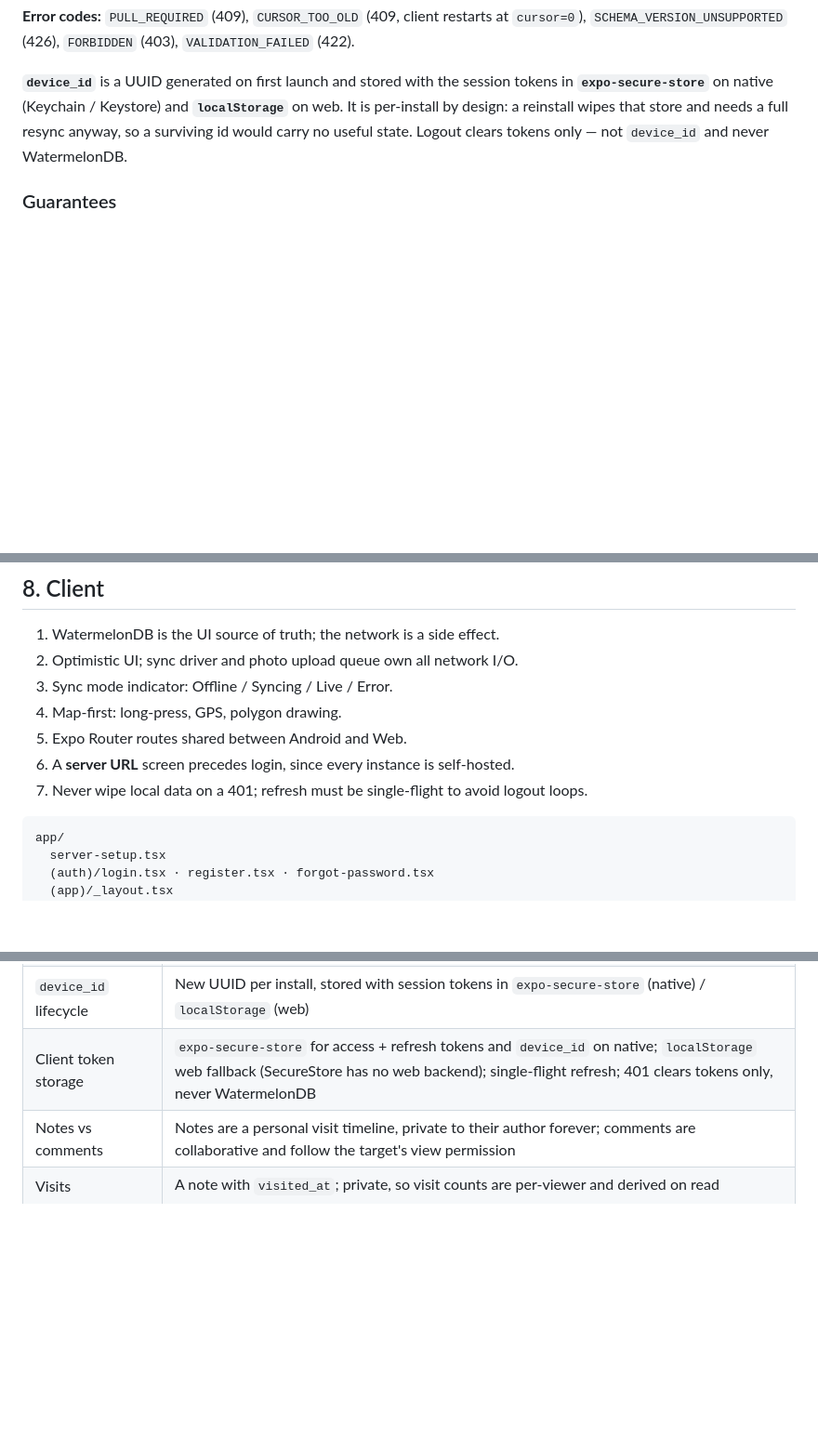
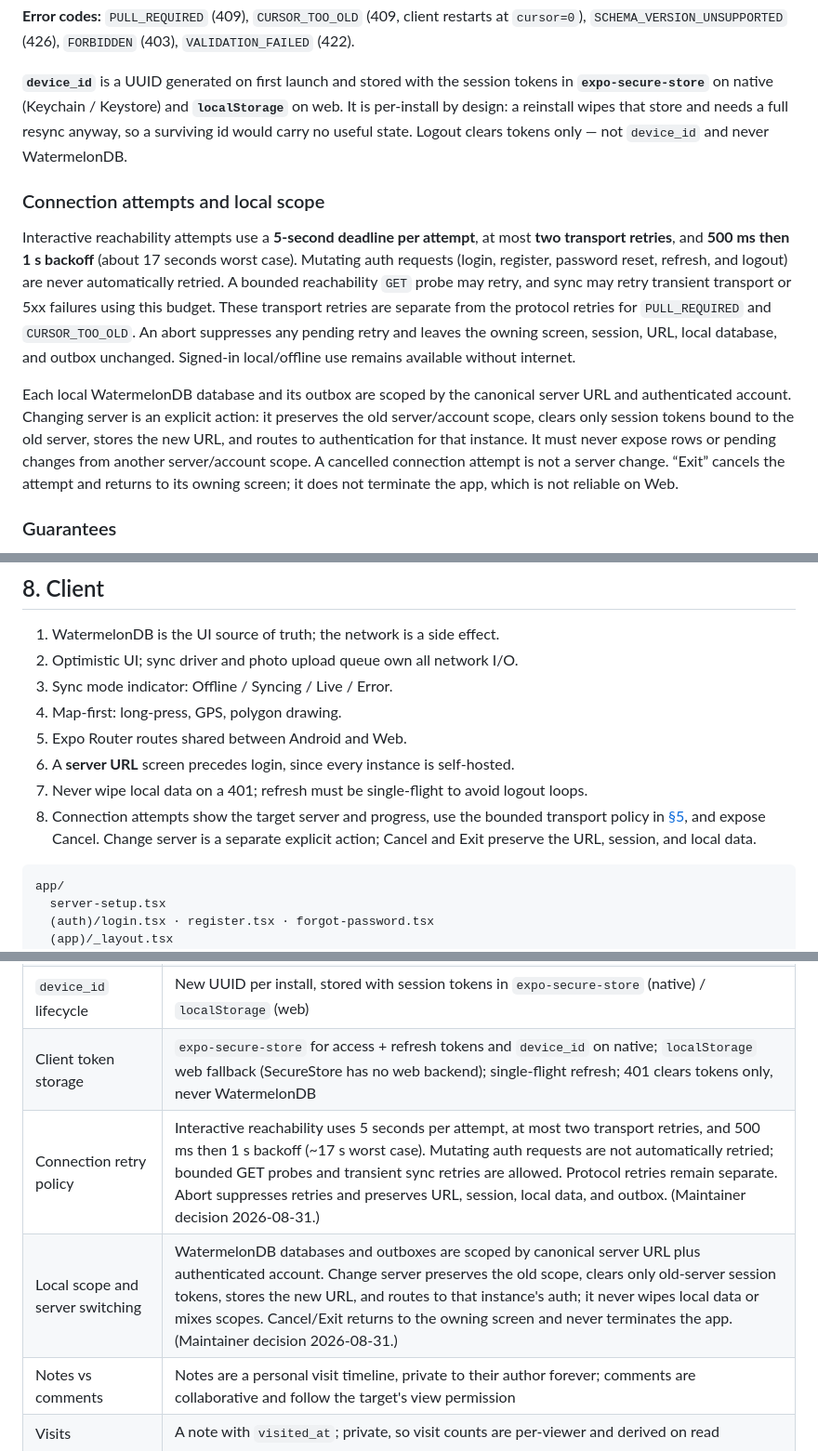
Before and after one commit to filcuk/locus, a Markdown page: DESIGN.md, 3 parts joined by grey strips. Shown at 93% size. Drawn GitHub-style; blank space fills up the shorter version.

Commit message:
Record resilient connection decisions
Document the approved retry budget, cancellation semantics, and server/account-scoped local data lifecycle before implementation.

Co-authored-by: Cursor <cursoragent@cursor.com>

````diff
--- a/DESIGN.md
+++ b/DESIGN.md
@@ -331,6 +331,12 @@ Defined as Zod schemas in `packages/shared` and covered by a conformance suite t
 
 **`device_id`** is a UUID generated on first launch and stored with the session tokens in **`expo-secure-store`** on native (Keychain / Keystore) and **`localStorage`** on web. It is per-install by design: a reinstall wipes that store and needs a full resync anyway, so a surviving id would carry no useful state. Logout clears tokens only — not `device_id` and never WatermelonDB.
 
+### Connection attempts and local scope
+
+Interactive reachability attempts use a **5-second deadline per attempt**, at most **two transport retries**, and **500 ms then 1 s backoff** (about 17 seconds worst case). Mutating auth requests (login, register, password reset, refresh, and logout) are never automatically retried. A bounded reachability `GET` probe may retry, and sync may retry transient transport or 5xx failures using this budget. These transport retries are separate from the protocol retries for `PULL_REQUIRED` and `CURSOR_TOO_OLD`. An abort suppresses any pending retry and leaves the owning screen, session, URL, local database, and outbox unchanged. Signed-in local/offline use remains available without internet.
+
+Each local WatermelonDB database and its outbox are scoped by the canonical server URL and authenticated account. Changing server is an explicit action: it preserves the old server/account scope, clears only session tokens bound to the old server, stores the new URL, and routes to authentication for that instance. It must never expose rows or pending changes from another server/account scope. A cancelled connection attempt is not a server change. “Exit” cancels the attempt and returns to its owning screen; it does not terminate the app, which is not reliable on Web.
+
 ### Guarantees
 
 - Local write < ~50 ms perceived; >~150 ms work shows pending/optimistic UI.
@@ -488,6 +494,7 @@ Operational requirements: run migrations at startup behind a lock, and never des
 5. Expo Router routes shared between Android and Web.
 6. A **server URL** screen precedes login, since every instance is self-hosted.
 7. Never wipe local data on a 401; refresh must be single-flight to avoid logout loops.
+8. Connection attempts show the target server and progress, use the bounded transport policy in [§5](#5-sync), and expose Cancel. Change server is a separate explicit action; Cancel and Exit preserve the URL, session, and local data.
 
 ```text
 app/
@@ -642,6 +649,8 @@ P0 also carries two de-risking spikes, both cheap now and expensive later:
 | Monorepo tooling | pnpm workspaces, no Turborepo |
 | `device_id` lifecycle | New UUID per install, stored with session tokens in `expo-secure-store` (native) / `localStorage` (web) |
 | Client token storage | `expo-secure-store` for access + refresh tokens and `device_id` on native; `localStorage` web fallback (SecureStore has no web backend); single-flight refresh; 401 clears tokens only, never WatermelonDB |
+| Connection retry policy | Interactive reachability uses 5 seconds per attempt, at most two transport retries, and 500 ms then 1 s backoff (~17 s worst case). Mutating auth requests are not automatically retried; bounded GET probes and transient sync retries are allowed. Protocol retries remain separate. Abort suppresses retries and preserves URL, session, local data, and outbox. (Maintainer decision 2026-08-31.) |
+| Local scope and server switching | WatermelonDB databases and outboxes are scoped by canonical server URL plus authenticated account. Change server preserves the old scope, clears only old-server session tokens, stores the new URL, and routes to that instance's auth; it never wipes local data or mixes scopes. Cancel/Exit returns to the owning screen and never terminates the app. (Maintainer decision 2026-08-31.) |
 | Notes vs comments | Notes are a personal visit timeline, private to their author forever; comments are collaborative and follow the target's view permission |
 | Visits | A note with `visited_at`; private, so visit counts are per-viewer and derived on read |
 | Tags (P2-D) | Curated `system` seed catalogue with namespaced keys (random hex colours for now; icons later) and categories — **type:** monument \| view \| trail \| natural_feature; **terrain:** easy \| moderate \| hard \| impossible; **rurality:** urban \| suburban \| rural \| remote; **beauty:** unrefined \| plain \| moderate \| exquisite; **privacy:** bustling \| populated \| quiet \| secluded. Any non-anonymous user may **create** `user`-scoped tags (local to that user). Others cannot **use** (assign) another user's tags. Private tag *definitions* stay invisible in catalogues/pickers/filters; on an item **shared with them**, viewers **see** applied tags as chips via denormalised Tagging fields but cannot use/find those user tags on their own entries. **Retire:** soft-retire (`retired_at`) blocks new assigns but keeps existing taggings; on remove, offer a choice to strip the tag from all entries. (Maintainer chat 2026-08-03.) |
````
